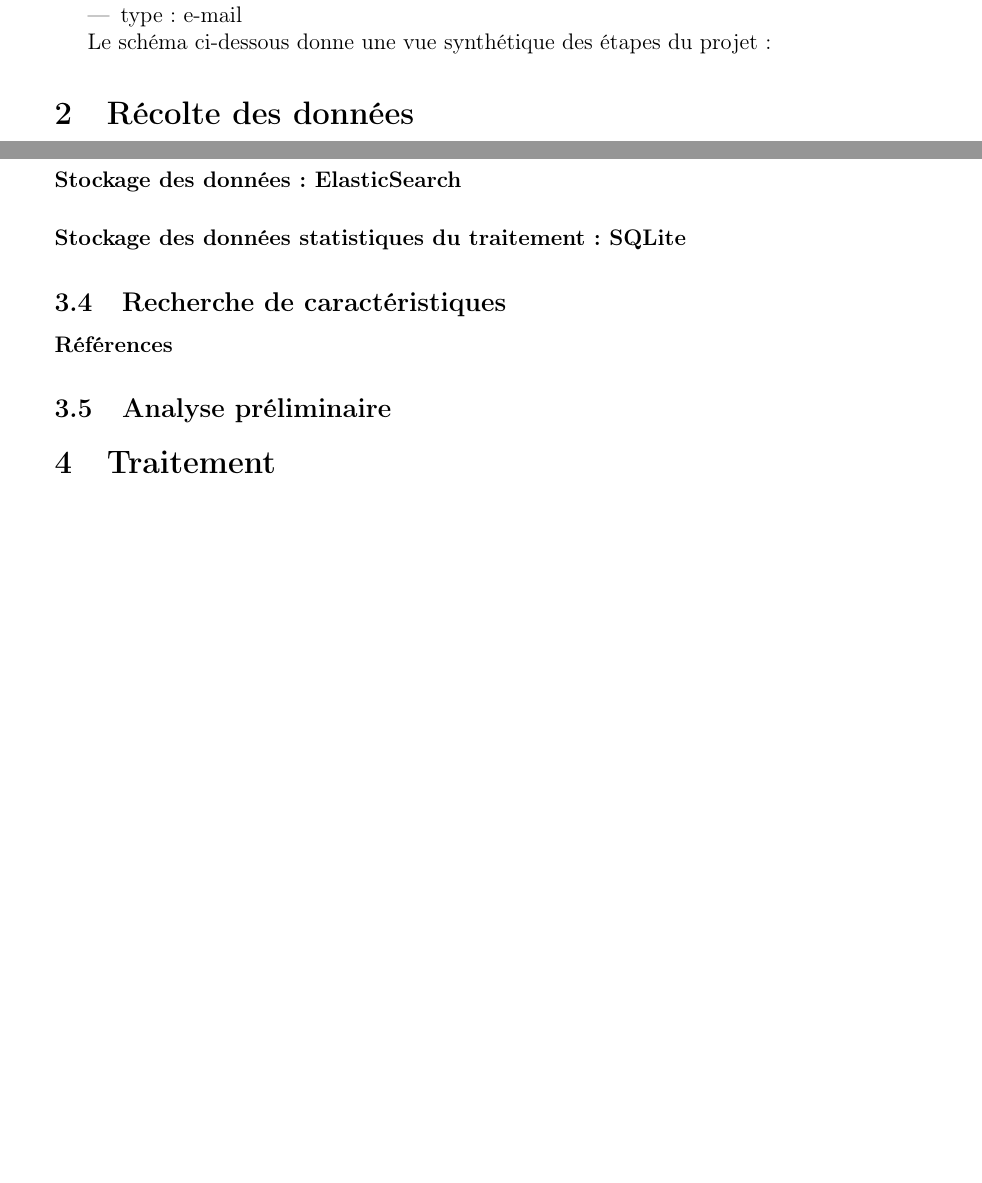
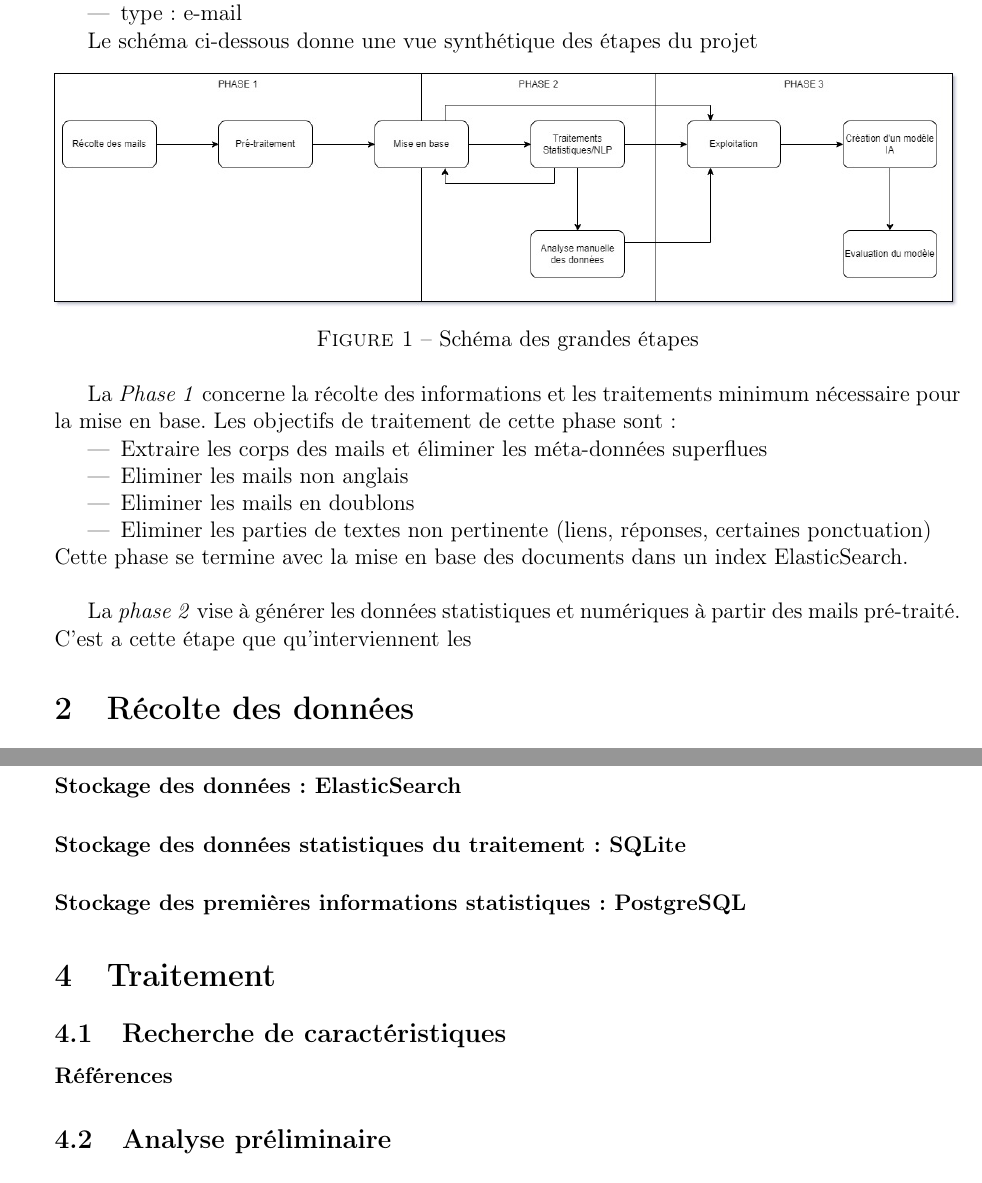
Before and after one commit to peredur0/mercury, a LaTeX document (03_Rapport/Rapport/IED_L3_Projet_Inglang_Fouille_IA.tex): two parts of pages 2 and 4 of 11, joined at a grey line, cut so that both start at the same text, the shorter picture padded with empty space. Compiled offline with pdfLaTeX.

Commit message:
Travaille sur le rapport et quelques diagrammes

```diff
--- a/03_Rapport/Rapport/IED_L3_Projet_Inglang_Fouille_IA.tex
+++ b/03_Rapport/Rapport/IED_L3_Projet_Inglang_Fouille_IA.tex
@@ -81,12 +81,26 @@
 		\item type: e-mail
 	\end{itemize}
 
-	Le schéma ci-dessous donne une vue synthétique des étapes du projet:
-	% Schéma des étapes
+	Le schéma ci-dessous donne une vue synthétique des étapes du projet
+	\begin{figure}[H]
+		\includegraphics[width=\linewidth]{img/SchemaGeneral.jpg}
+		\caption{Schéma des grandes étapes}
+	\end{figure}
+	La \emph{Phase 1} concerne la récolte des informations et les traitements minimum nécessaire pour la mise en base. Les objectifs de traitement de cette phase sont:
+	\begin{itemize}
+		\item Extraire les corps des mails et éliminer les méta-données superflues
+		\item Eliminer les mails non anglais
+		\item Eliminer les mails en doublons
+		\item Eliminer les parties de textes non pertinente (liens, réponses, certaines ponctuation)
+	\end{itemize}
+	Cette phase se termine avec la mise en base des documents dans un index ElasticSearch.\\
+
+	La \emph{phase 2} vise à générer les données statistiques et numériques à partir des mails pré-traité. C'est a cette étape que qu'interviennent les
 
 
+\newline
+\section{Récolte des données}
 
-\section{Récolte des données}
 	\subsection{Recherche de dataset}
 		J'avais dans l'idée de faire la recherche de mails en français. Cependant, je n'ai pas trouvé de dataset dans cette langue. Je me suis donc retourné vers les datasets de mails en anglais. \\
 		J'ai pu alors récupéré deux dataset:
@@ -186,7 +200,14 @@ def extract_body(msg):
 		\paragraph{Stockage des données statistiques du traitement: SQLite}
 			% Informations pour la soutenance
 
-	\subsection{Recherche de caractéristiques}
+		\paragraph{Stockage des premières informations statistiques: PostgreSQL}
+
+
+
+
+\section{Traitement}
+
+\subsection{Recherche de caractéristiques}
 		\paragraph{Références}
 			% LIENS, Nombres
 
@@ -195,8 +216,6 @@ def extract_body(msg):
 		% Etudes statistiques
 		% Etudes des distributions
 		% Travail sur la distribution de zipf
-
-\section{Traitement}
 
 \newpage
 \appendix
```
Also changed, not shown: 03_Rapport/Rapport/IED_L3_Projet_Inglang_Fouille_IA.pdf, 03_Rapport/Rapport/img/SchemaGeneral.jpg (added), 03_Rapport/Rapport/IED_L3_Projet_Inglang_Fouille_IA.tex (4 more changed lines), 2 other files.
